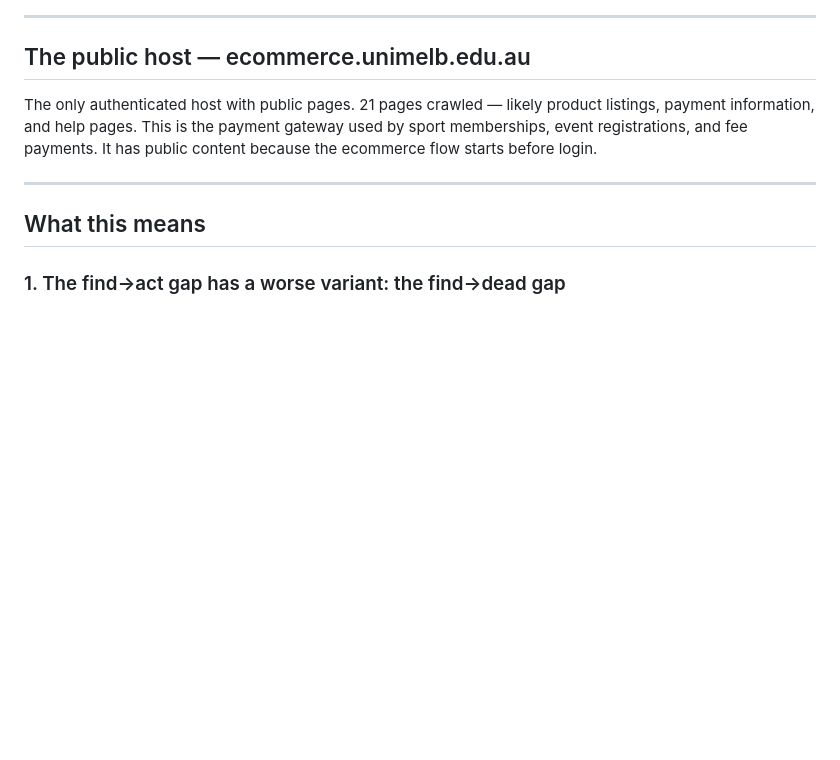
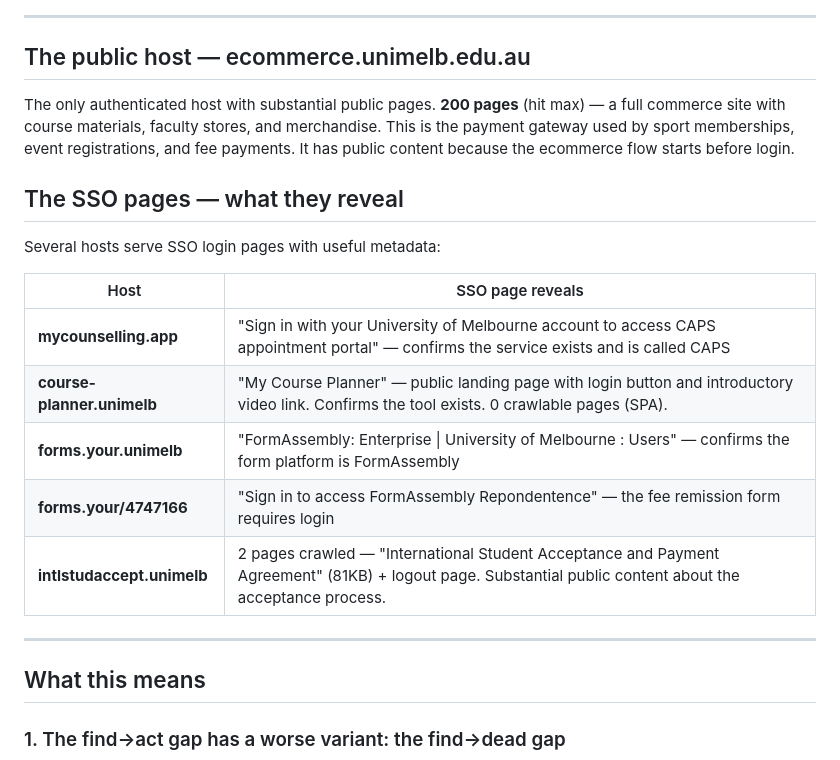
Before and after one commit to Enterprise-Services-Group/unimelb-current-students-ia, a Markdown page: analysis/auth-hosts-live-check.md, the part around the change. Drawn GitHub-style; blank space fills up the shorter version.

Commit message:
chore: update auth hosts live check with retry findings
- ecommerce: 200 pages (hit max) — full commerce site, not just 21 pages
- intlstudaccept: 2 pages — acceptance agreement page (81KB) + logout
- course-planner: SSO landing page confirms \"My Course Planner\" exists
- mycounselling.app: SSO page confirms \"CAPS appointment portal\"
- forms.your: confirmed as FormAssembly platform
- Added SSO page metadata table — login pages reveal service names and platforms

```diff
--- a/analysis/auth-hosts-live-check.md
+++ b/analysis/auth-hosts-live-check.md
@@ -84,7 +84,19 @@ The counselling booking system exists but refuses connections at the root level.
 
 ## The public host — ecommerce.unimelb.edu.au
 
-The only authenticated host with public pages. 21 pages crawled — likely product listings, payment information, and help pages. This is the payment gateway used by sport memberships, event registrations, and fee payments. It has public content because the ecommerce flow starts before login.
+The only authenticated host with substantial public pages. **200 pages** (hit max) — a full commerce site with course materials, faculty stores, and merchandise. This is the payment gateway used by sport memberships, event registrations, and fee payments. It has public content because the ecommerce flow starts before login.
+
+## The SSO pages — what they reveal
+
+Several hosts serve SSO login pages with useful metadata:
+
+| Host | SSO page reveals |
+|---|---|
+| **mycounselling.app** | "Sign in with your University of Melbourne account to access CAPS appointment portal" — confirms the service exists and is called CAPS |
+| **course-planner.unimelb** | "My Course Planner" — public landing page with login button and introductory video link. Confirms the tool exists. 0 crawlable pages (SPA). |
+| **forms.your.unimelb** | "FormAssembly: Enterprise \| University of Melbourne : Users" — confirms the form platform is FormAssembly |
+| **forms.your/4747166** | "Sign in to access FormAssembly Repondentence" — the fee remission form requires login |
+| **intlstudaccept.unimelb** | 2 pages crawled — "International Student Acceptance and Payment Agreement" (81KB) + logout page. Substantial public content about the acceptance process.
 
 ---
 
```
